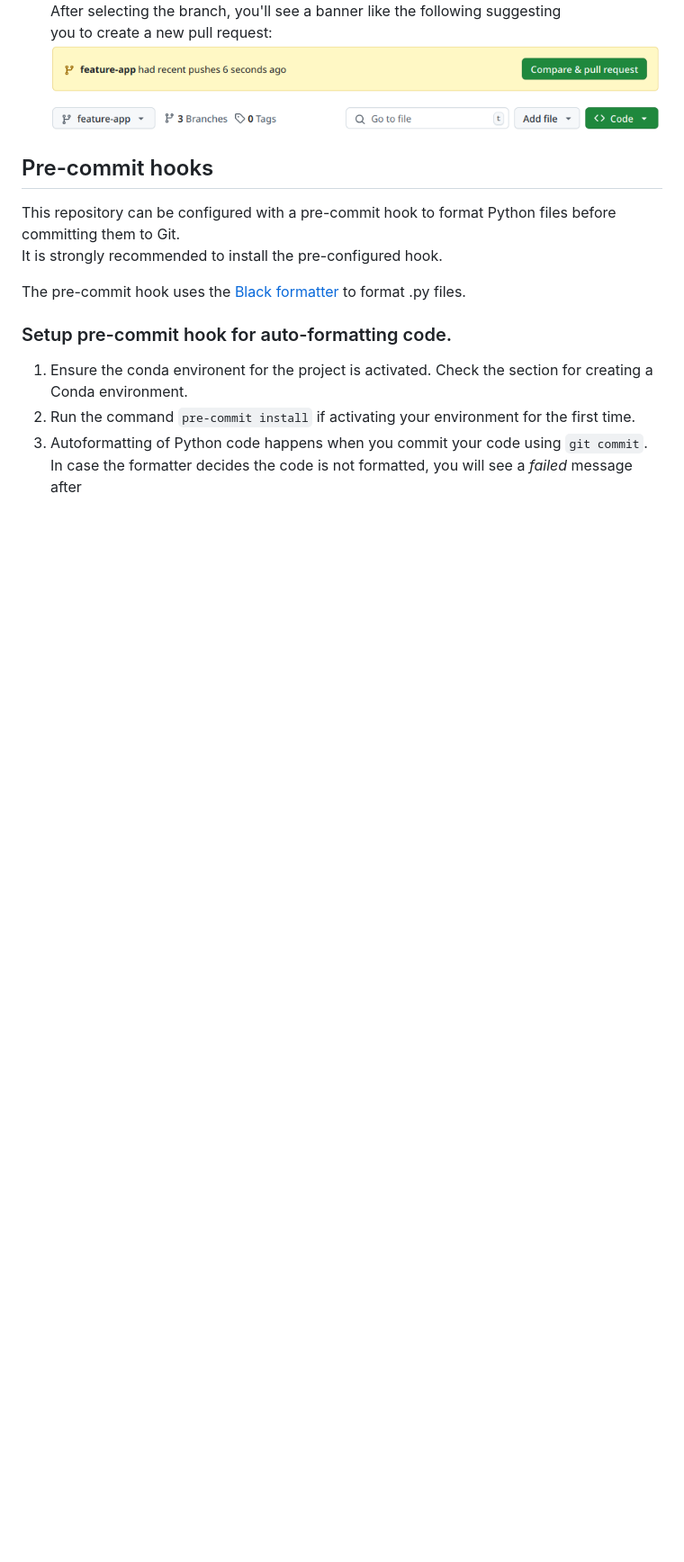
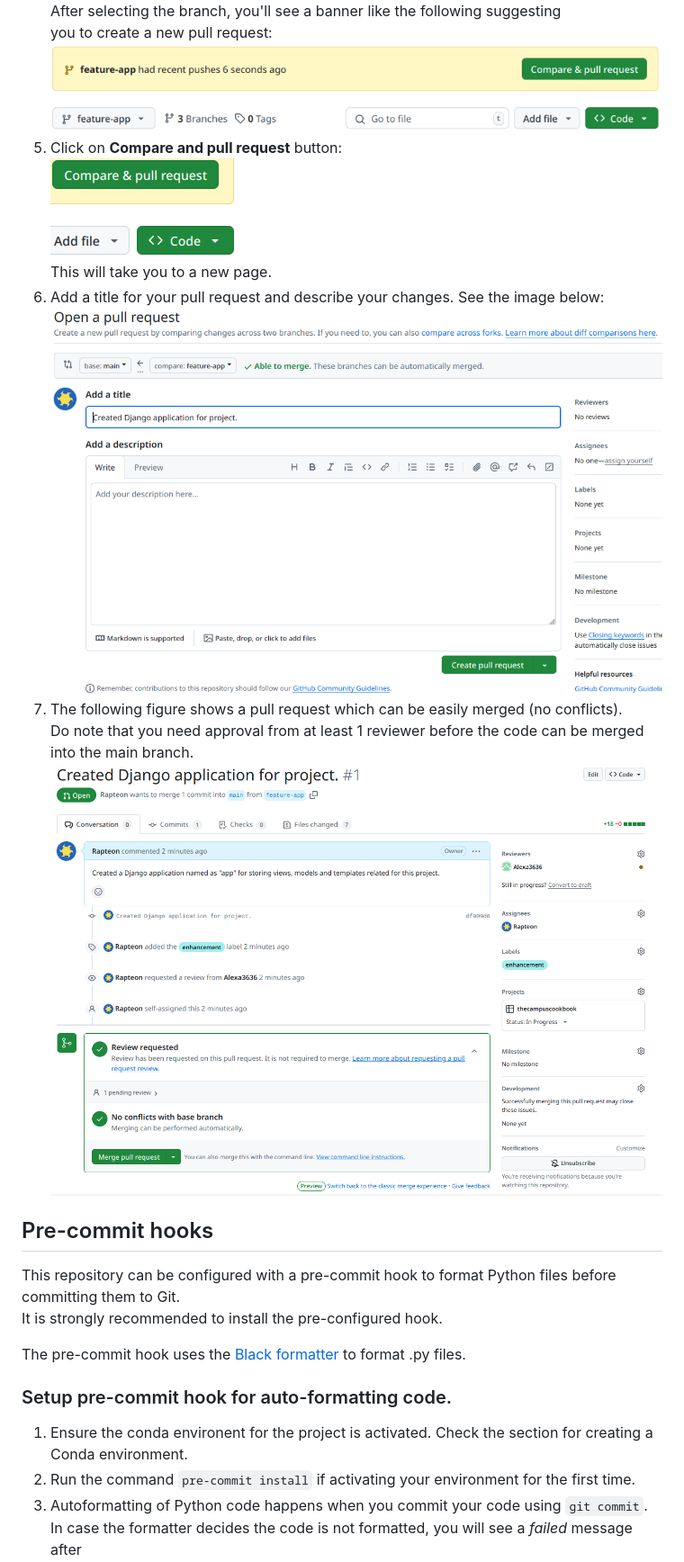
Before and after one commit to Rapteon/thecampuscookbook, a Markdown page: README.md, the part around the change. Shown: that part at 90% size. GitHub-like rendering; pictures changed too: .readme-content/compare-and-pull-request-button.png (added), .readme-content/created-pull-request-page.png (added), .readme-content/open-pull-request-page.png (added); blank space fills up the shorter version.

Commit message:
Added more details in the pull reqest instructions within the README.

```diff
--- a/README.md
+++ b/README.md
@@ -128,7 +128,14 @@ button (shown in the image below).
 After selecting the branch, you'll see a banner like the following suggesting
 you to create a new pull request:
 ![create-pull-request-banner](./.readme-content/create-pull-request-banner.png)
-
+5. Click on **Compare and pull request** button:
+![compare-and-pull-request-button](./.readme-content/compare-and-pull-request-button.png)
+This will take you to a new page.
+6. Add a title for your pull request and describe your changes. See the image below:
+![open-pull-request-page](./.readme-content/open-pull-request-page.png)
+7. The following figure shows a pull request which can be easily merged (no conflicts).
+Do note that you need approval from at least 1 reviewer before the code can be merged into the main branch.
+![created-pull-request-page](./.readme-content/created-pull-request-page.png)
 
 ## Pre-commit hooks
 
```
